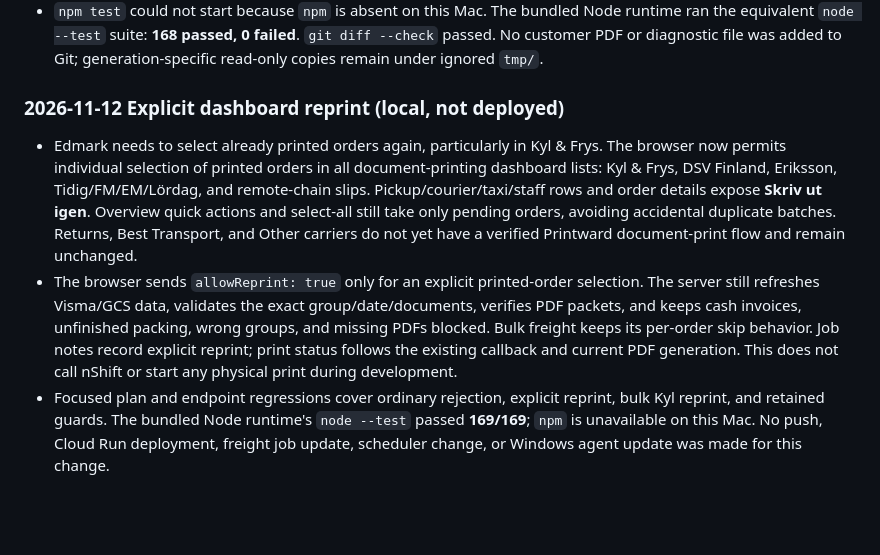
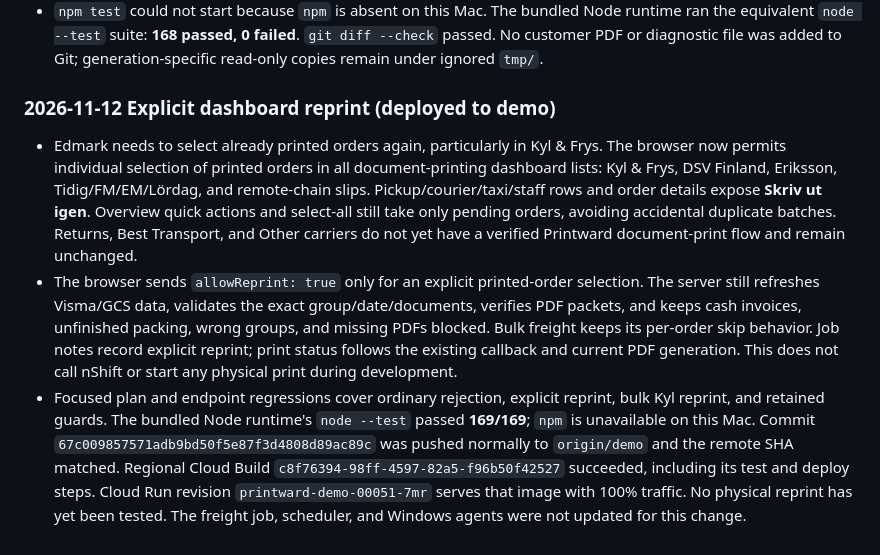
Before and after one commit to grossmanj/printward, a Markdown page: docs/agent-handoff.md, the part around the change. GitHub-like rendering; blank space fills up the shorter version.

Commit message:
Record dashboard reprint demo rollout

```diff
--- a/docs/agent-handoff.md
+++ b/docs/agent-handoff.md
@@ -2019,7 +2019,7 @@ are verification needs, not claims that the running system is broken.
   `git diff --check` passed. No customer PDF or diagnostic file was added to
   Git; generation-specific read-only copies remain under ignored `tmp/`.
 
-### 2026-11-12 Explicit dashboard reprint (local, not deployed)
+### 2026-11-12 Explicit dashboard reprint (deployed to demo)
 
 - Edmark needs to select already printed orders again, particularly in Kyl &
   Frys. The browser now permits individual selection of printed orders in all
@@ -2038,6 +2038,10 @@ are verification needs, not claims that the running system is broken.
   not call nShift or start any physical print during development.
 - Focused plan and endpoint regressions cover ordinary rejection, explicit
   reprint, bulk Kyl reprint, and retained guards. The bundled Node runtime's
-  `node --test` passed **169/169**; `npm` is unavailable on this Mac. No push,
-  Cloud Run deployment, freight job update, scheduler change, or Windows agent
-  update was made for this change.
+  `node --test` passed **169/169**; `npm` is unavailable on this Mac. Commit
+  `67c009857571adb9bd50f5e87f3d4808d89ac89c` was pushed normally to
+  `origin/demo` and the remote SHA matched. Regional Cloud Build
+  `c8f76394-98ff-4597-82a5-f96b50f42527` succeeded, including its test and
+  deploy steps. Cloud Run revision `printward-demo-00051-7mr` serves that
+  image with 100% traffic. No physical reprint has yet been tested. The
+  freight job, scheduler, and Windows agents were not updated for this change.
```
